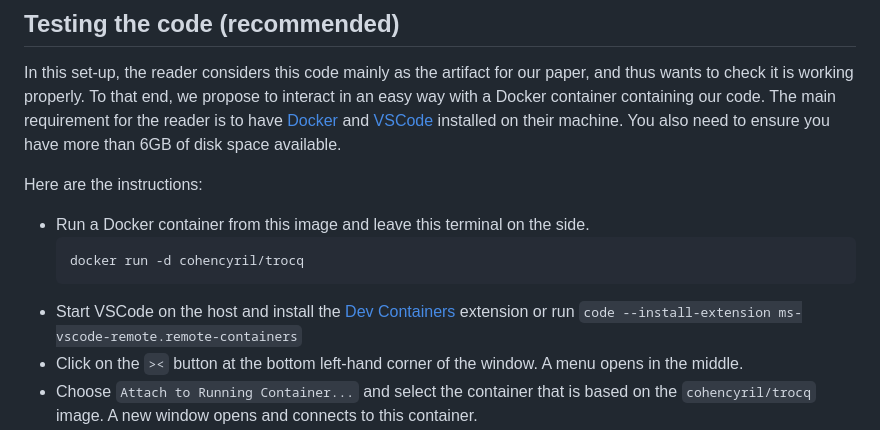
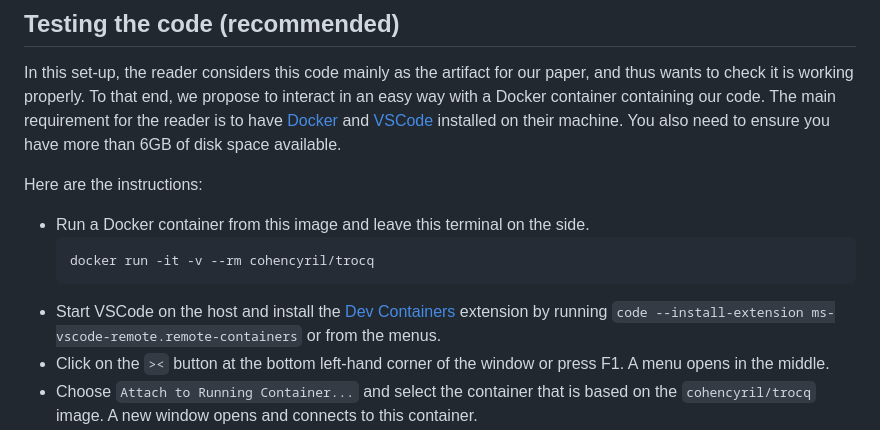
Before and after one commit to coq-community/trocq, a Markdown page: artifact-clean/GETTING_STARTED.md, the part around the change. Drawn GitHub-style.

````diff
--- a/artifact-clean/GETTING_STARTED.md
+++ b/artifact-clean/GETTING_STARTED.md
@@ -9,10 +9,10 @@ In this set-up, the reader considers this code mainly as the artifact for our pa
 Here are the instructions:
 - Run a Docker container from this image and leave this terminal on the side.
   ```shell
-  docker run -d cohencyril/trocq
+  docker run -it -v --rm cohencyril/trocq
   ```
-- Start VSCode on the host and install the [Dev Containers](https://marketplace.visualstudio.com/items?itemName=ms-vscode-remote.remote-containers) extension or run `code --install-extension ms-vscode-remote.remote-containers`
-- Click on the `><` button at the bottom left-hand corner of the window.
+- Start VSCode on the host and install the [Dev Containers](https://marketplace.visualstudio.com/items?itemName=ms-vscode-remote.remote-containers) extension by running `code --install-extension ms-vscode-remote.remote-containers` or from the menus.
+- Click on the `><` button at the bottom left-hand corner of the window or press F1.
   A menu opens in the middle.
 - Choose `Attach to Running Container...` and select the container that is based on the `cohencyril/trocq` image.
   A new window opens and connects to this container.
````
